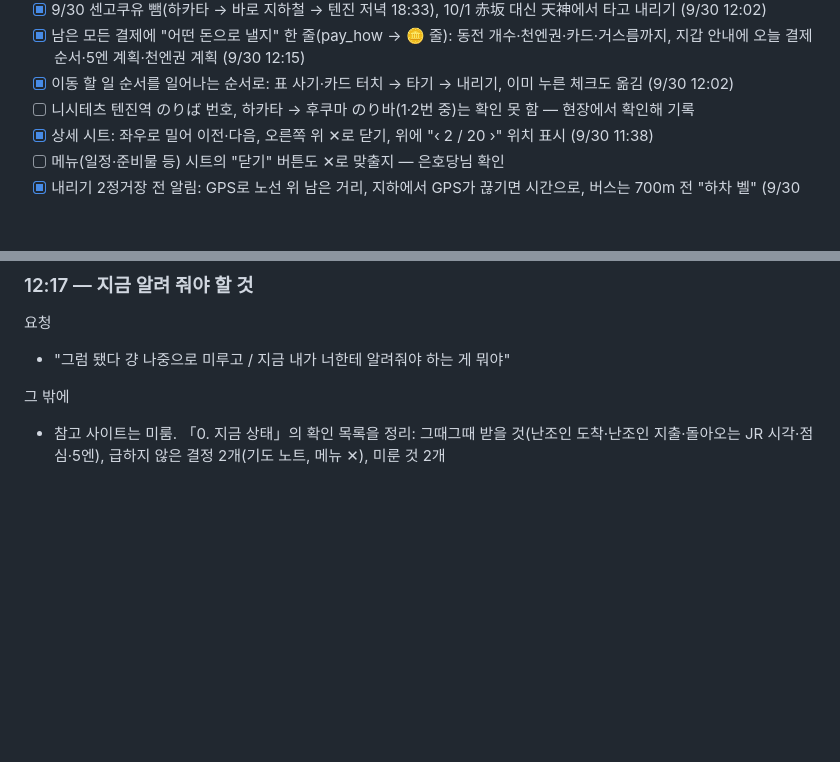
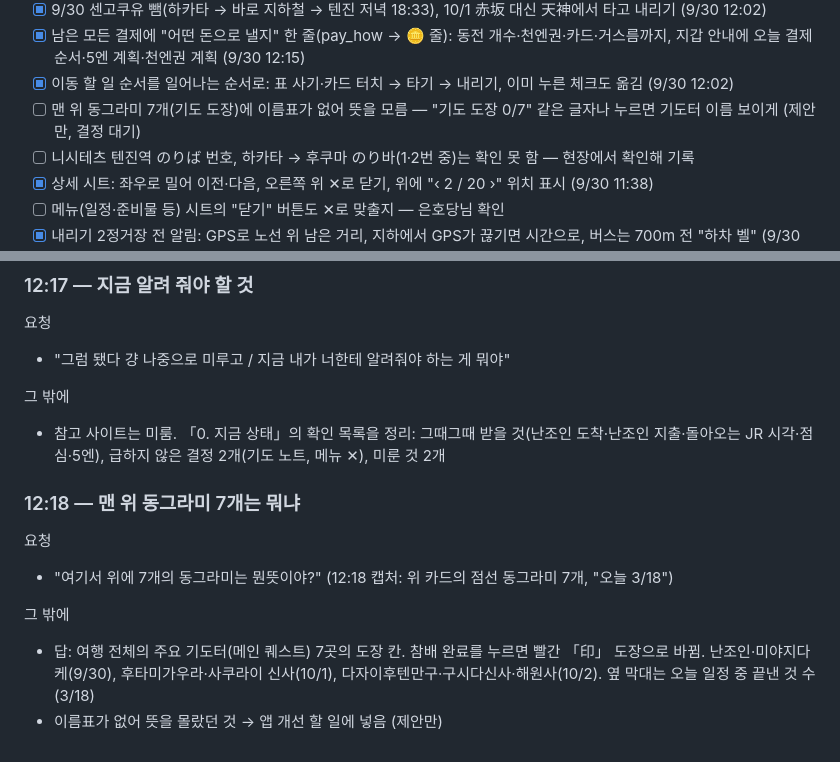
Before and after one commit to leftdrawer/fukuoka2026, a Markdown page: LOG.md, 2 parts joined by grey strips. Rendered like a GitHub page; blank space fills up the shorter version.

Commit message:
LOG: 기도 도장 동그라미 설명, 이름표 개선 제안
Co-Authored-By: Claude Opus 5.5 <noreply@anthropic.com>
Claude-Session: https://claude.ai/code/session_015sE8oYZBtkLvLE5mHZU7Uy

```diff
--- a/LOG.md
+++ b/LOG.md
@@ -137,6 +137,7 @@
 - [x] 9/30 센고쿠유 뺌(하카타 → 바로 지하철 → 텐진 저녁 18:33), 10/1 赤坂 대신 天神에서 타고 내리기 (9/30 12:02)
 - [x] 남은 모든 결제에 "어떤 돈으로 낼지" 한 줄(pay_how → 🪙 줄): 동전 개수·천엔권·카드·거스름까지, 지갑 안내에 오늘 결제 순서·5엔 계획·천엔권 계획 (9/30 12:15)
 - [x] 이동 할 일 순서를 일어나는 순서로: 표 사기·카드 터치 → 타기 → 내리기, 이미 누른 체크도 옮김 (9/30 12:02)
+- [ ] 맨 위 동그라미 7개(기도 도장)에 이름표가 없어 뜻을 모름 — "기도 도장 0/7" 같은 글자나 누르면 기도터 이름 보이게 (제안만, 결정 대기)
 - [ ] 니시테츠 텐진역 のりば 번호, 하카타 → 후쿠마 のり바(1·2번 중)는 확인 못 함 — 현장에서 확인해 기록
 - [x] 상세 시트: 좌우로 밀어 이전·다음, 오른쪽 위 ✕로 닫기, 위에 "‹ 2 / 20 ›" 위치 표시 (9/30 11:38)
 - [ ] 메뉴(일정·준비물 등) 시트의 "닫기" 버튼도 ✕로 맞출지 — 은호당님 확인
@@ -672,3 +673,12 @@
 
 그 밖에
 - 참고 사이트는 미룸. 「0. 지금 상태」의 확인 목록을 정리: 그때그때 받을 것(난조인 도착·난조인 지출·돌아오는 JR 시각·점심·5엔), 급하지 않은 결정 2개(기도 노트, 메뉴 ✕), 미룬 것 2개
+
+### 12:18 — 맨 위 동그라미 7개는 뭐냐
+
+요청
+- "여기서 위에 7개의 동그라미는 뭔뜻이야?" (12:18 캡처: 위 카드의 점선 동그라미 7개, "오늘 3/18")
+
+그 밖에
+- 답: 여행 전체의 주요 기도터(메인 퀘스트) 7곳의 도장 칸. 참배 완료를 누르면 빨간 「印」 도장으로 바뀜. 난조인·미야지다케(9/30), 후타미가우라·사쿠라이 신사(10/1), 다자이후텐만구·구시다신사·해원사(10/2). 옆 막대는 오늘 일정 중 끝낸 것 수(3/18)
+- 이름표가 없어 뜻을 몰랐던 것 → 앱 개선 할 일에 넣음 (제안만)
```
Also changed, not shown: other parts of LOG.md (+1 -1 lines).
